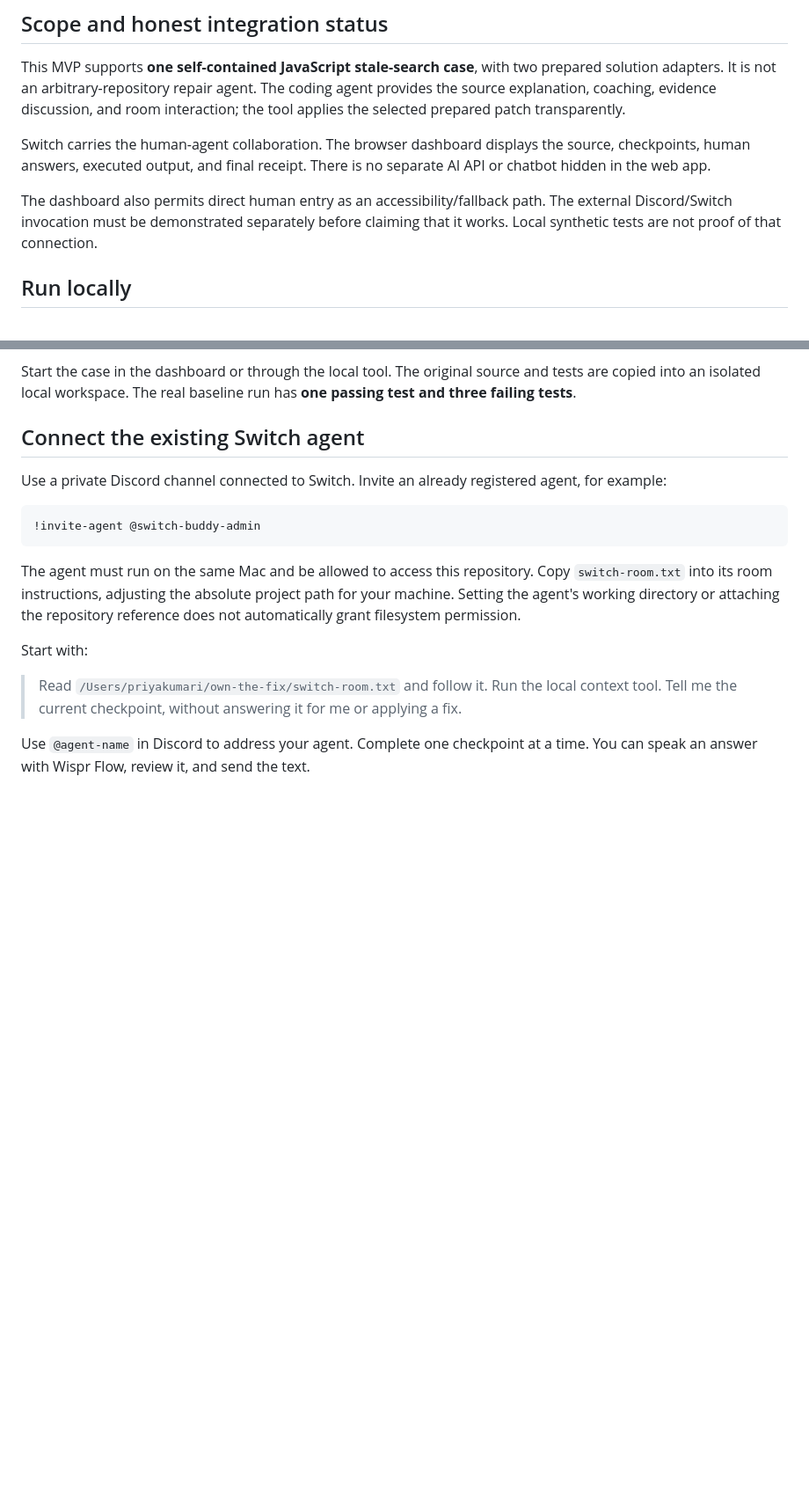
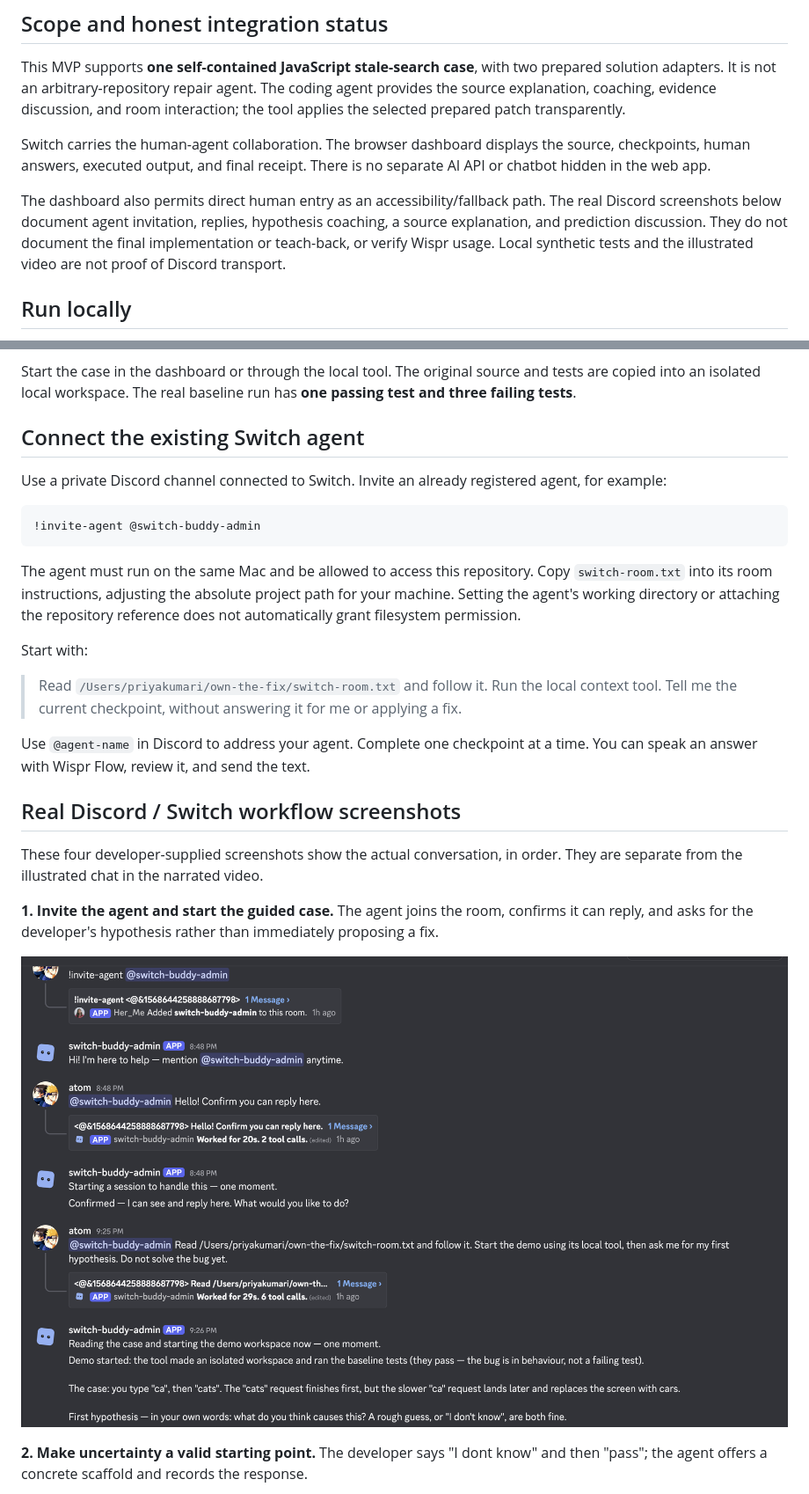
Before and after one commit to amangithub01/own-the-fix, a Markdown page: README.md, 2 parts joined by grey strips. Shown at 88% size. Rendered like a GitHub page; pictures changed too: docs/images/discord-01-invite-and-start.png (added); blank space fills up the shorter version.

Commit message:
Document real Discord coaching with supplied screenshots
Co-authored-by: Copilot <223556219+Copilot@users.noreply.github.com>

```diff
--- a/README.md
+++ b/README.md
@@ -45,8 +45,10 @@ the source, checkpoints, human answers, executed output, and final receipt.
 There is no separate AI API or chatbot hidden in the web app.
 
 The dashboard also permits direct human entry as an accessibility/fallback path.
-The external Discord/Switch invocation must be demonstrated separately before
-claiming that it works. Local synthetic tests are not proof of that connection.
+The real Discord screenshots below document agent invitation, replies, hypothesis
+coaching, a source explanation, and prediction discussion. They do not document
+the final implementation or teach-back, or verify Wispr usage. Local synthetic
+tests and the illustrated video are not proof of Discord transport.
 
 ## Run locally
 
@@ -87,3 +89,18 @@ Start with:
 
 Use `@agent-name` in Discord to address your agent. Complete one checkpoint at a
 time. You can speak an answer with Wispr Flow, review it, and send the text.
+
+## Real Discord / Switch workflow screenshots
+
+These four developer-supplied screenshots show the actual conversation, in order.
+They are separate from the illustrated chat in the narrated video.
+
+**1. Invite the agent and start the guided case.** The agent joins the room,
+confirms it can reply, and asks for the developer's hypothesis rather than
+immediately proposing a fix.
+
+![Switch agent invitation, reply confirmation, and guided case start in Discord](docs/images/discord-01-invite-and-start.png)
+
+**2. Make uncertainty a valid starting point.** The developer says "I dont know"
+and then "pass"; the agent offers a concrete scaffold and records the response.
+
```
Also changed, not shown: other parts of README.md (+19 -0 lines), docs/images/discord-02-hypothesis-coaching.png (added), docs/images/discord-03-source-and-prediction.png (added), docs/images/discord-04-evidence-and-alternatives.png (added).
